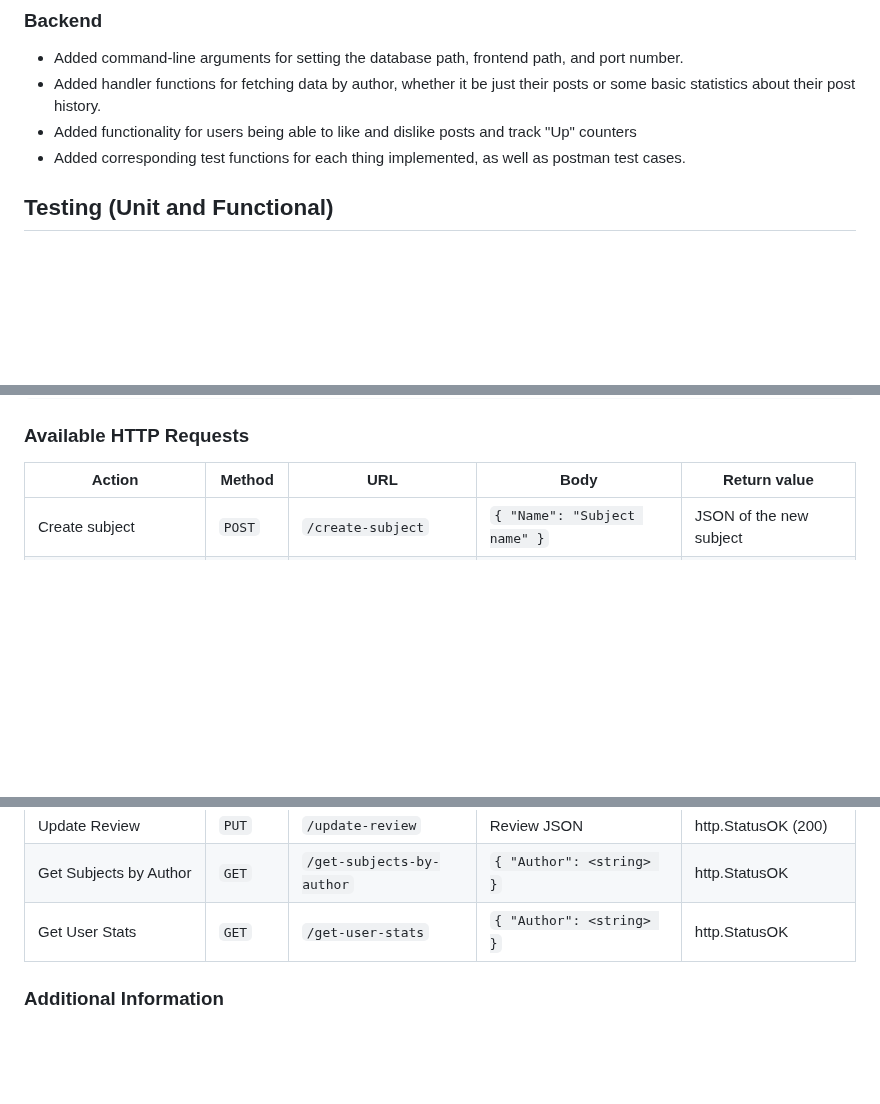
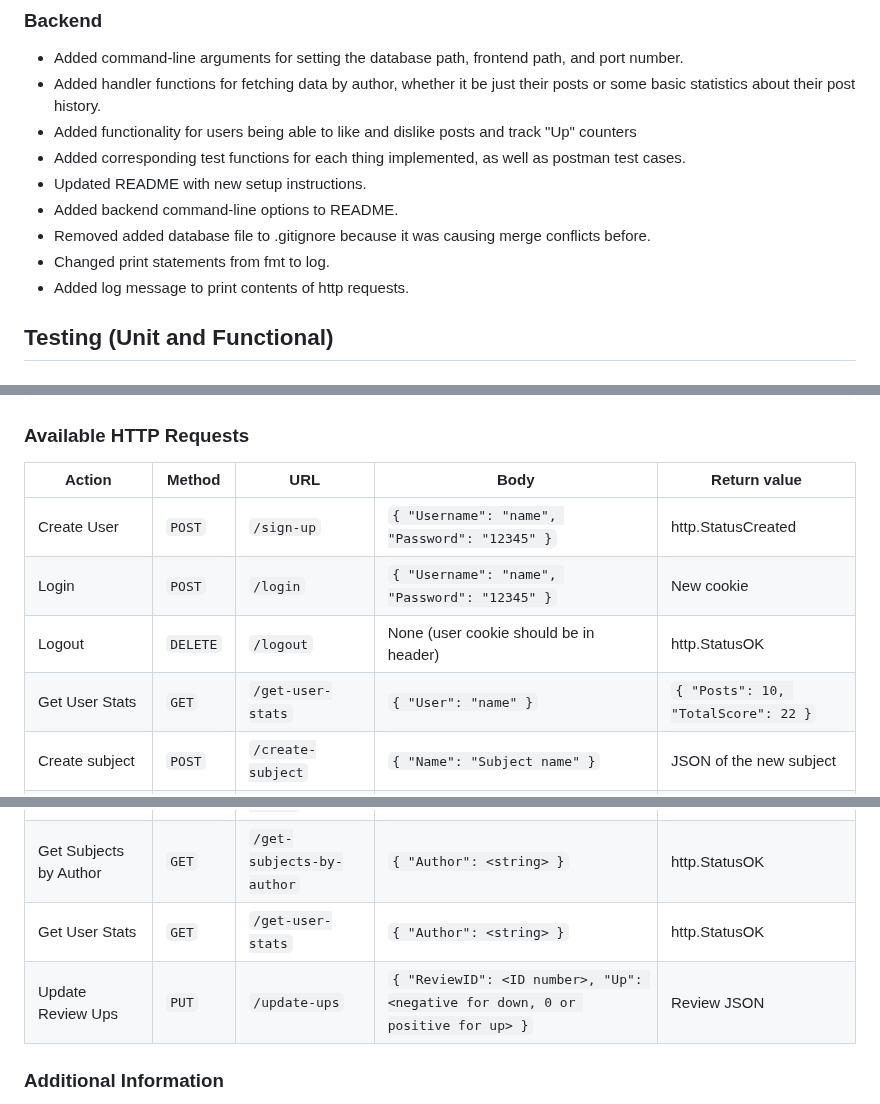
Before and after one commit to rb-uf/swe-project, a Markdown page: Sprint4.md, 3 parts joined by grey strips. Rendered like a GitHub page; blank space fills up the shorter version.

Commit message:
Add new API calls to docs.

```diff
--- a/Sprint4.md
+++ b/Sprint4.md
@@ -10,6 +10,11 @@
 - Added handler functions for fetching data by author, whether it be just their posts or some basic statistics about their post history.
 - Added functionality for users being able to like and dislike posts and track "Up" counters
 - Added corresponding test functions for each thing implemented, as well as postman test cases.
+- Updated README with new setup instructions.
+- Added backend command-line options to README.
+- Removed added database file to .gitignore because it was causing merge conflicts before.
+- Changed print statements from fmt to log.
+- Added log message to print contents of http requests.
 
 ## Testing (Unit and Functional)
 ### Frontend
@@ -83,6 +88,10 @@ There are two types of objects the backend is designed to handle: "subjects" and
 ### Available HTTP Requests
 | Action | Method | URL | Body | Return value |
 | --- | --- | --- | --- | --- |
+| Create User | `POST` | `/sign-up` | `{ "Username": "name", "Password": "12345" }` | http.StatusCreated |
+| Login | `POST` | `/login` | `{ "Username": "name", "Password": "12345" }` | New cookie |
+| Logout | `DELETE` | `/logout` | None (user cookie should be in header) | http.StatusOK |
+| Get User Stats | `GET` | `/get-user-stats` | `{ "User": "name" }` | `{ "Posts": 10, "TotalScore": 22 }` |
 | Create subject | `POST` | `/create-subject` | `{ "Name": "Subject name" }` | JSON of the new subject |
 | Create Review | `POST` | `/create-review` | Review JSON, but without ID | JSON of the new review |
 | Get Subjects | `GET` | `/get-subjects` | N/A | JSON array of Subjects |
@@ -92,6 +101,7 @@ There are two types of objects the backend is designed to handle: "subjects" and
 | Update Review | `PUT` | `/update-review` | Review JSON | http.StatusOK (200) |
 | Get Subjects by Author | `GET` | `/get-subjects-by-author` | `{ "Author": <string> }` | http.StatusOK |
 | Get User Stats | `GET` | `/get-user-stats` | `{ "Author": <string> }` | http.StatusOK |
+| Update Review Ups | `PUT` | `/update-ups` | `{ "ReviewID": <ID number>, "Up": <negative for down, 0 or positive for up> }` | Review JSON |
 
 ### Additional Information
 Subjects are referenced by their Name attribute and reviews are referenced by their ID.
```
